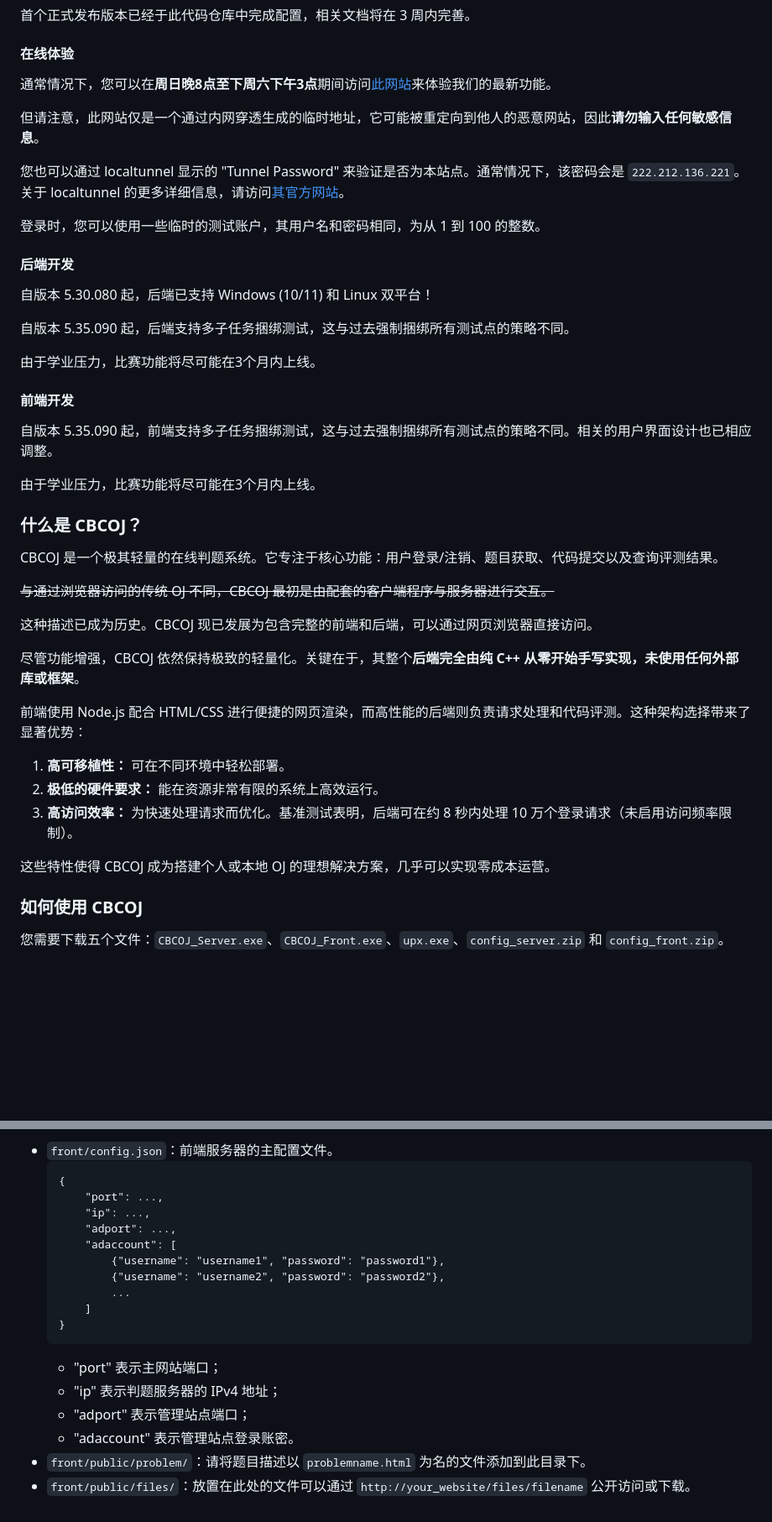
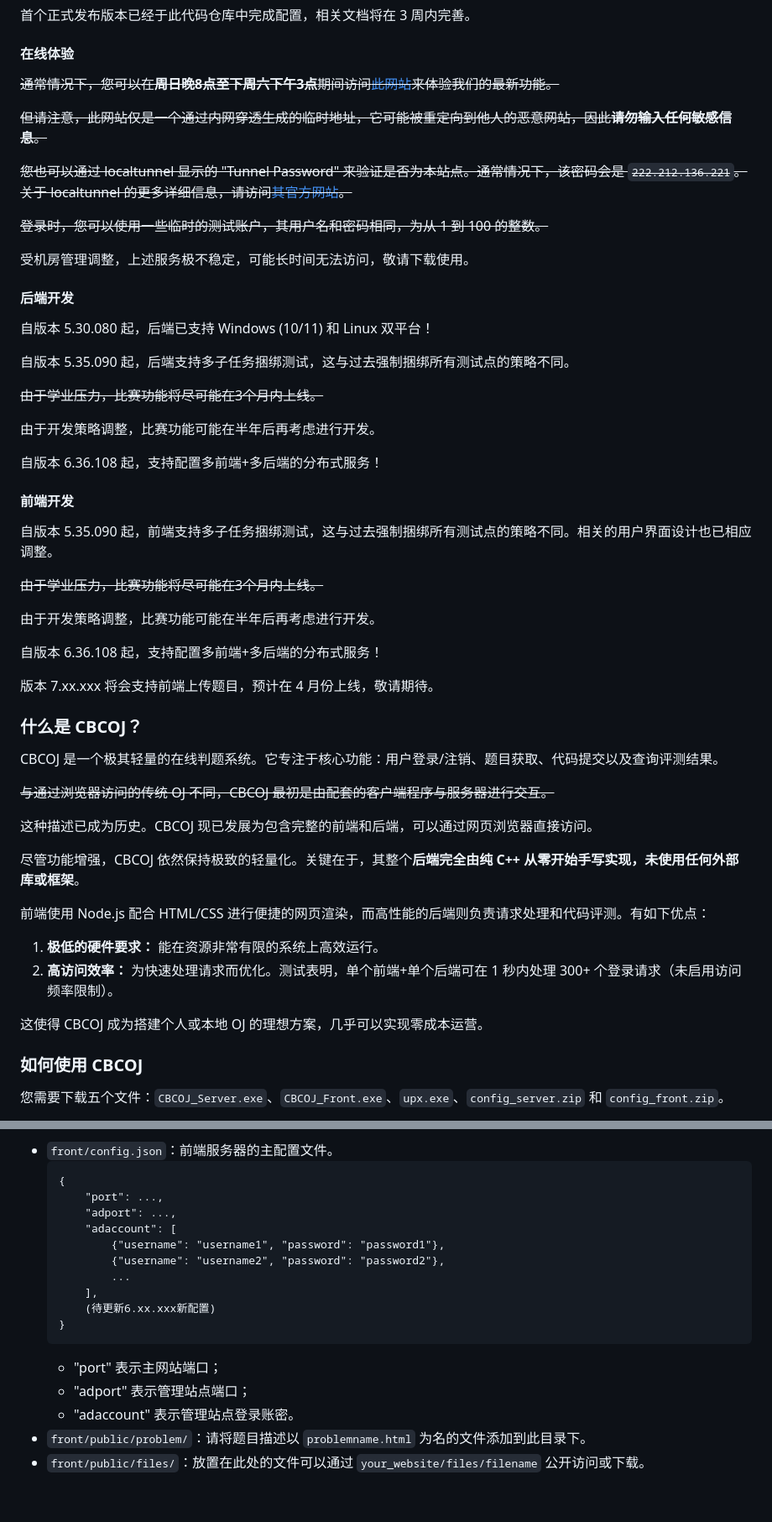
Before and after one commit to chenyichen0420/CBCOJ, a Markdown page: README.md, 2 parts joined by grey strips. Shown at 84% size. Drawn GitHub-style; blank space fills up the shorter version.

````diff
--- a/README.md
+++ b/README.md
@@ -10,13 +10,15 @@
 
 #### 在线体验
 
-通常情况下，您可以在**周日晚8点至下周六下午3点**期间访问[此网站](https://cbcoj.loca.lt/)来体验我们的最新功能。
+~~通常情况下，您可以在**周日晚8点至下周六下午3点**期间访问[此网站](https://cbcoj.loca.lt/)来体验我们的最新功能。~~
 
-但请注意，此网站仅是一个通过内网穿透生成的临时地址，它可能被重定向到他人的恶意网站，因此**请勿输入任何敏感信息**。
+~~但请注意，此网站仅是一个通过内网穿透生成的临时地址，它可能被重定向到他人的恶意网站，因此**请勿输入任何敏感信息**。~~
 
-您也可以通过 localtunnel 显示的 "Tunnel Password" 来验证是否为本站点。通常情况下，该密码会是 `222.212.136.221`。关于 localtunnel 的更多详细信息，请访问[其官方网站](https://theboroer.github.io/localtunnel-www/)。
+~~您也可以通过 localtunnel 显示的 "Tunnel Password" 来验证是否为本站点。通常情况下，该密码会是 `222.212.136.221`。关于 localtunnel 的更多详细信息，请访问[其官方网站](https://theboroer.github.io/localtunnel-www/)。~~
 
-登录时，您可以使用一些临时的测试账户，其用户名和密码相同，为从 1 到 100 的整数。
+~~登录时，您可以使用一些临时的测试账户，其用户名和密码相同，为从 1 到 100 的整数。~~
+
+受机房管理调整，上述服务极不稳定，可能长时间无法访问，敬请下载使用。
 
 #### 后端开发
 
@@ -24,13 +26,23 @@
 
 自版本 5.35.090 起，后端支持多子任务捆绑测试，这与过去强制捆绑所有测试点的策略不同。
 
-由于学业压力，比赛功能将尽可能在3个月内上线。
+~~由于学业压力，比赛功能将尽可能在3个月内上线。~~
+
+由于开发策略调整，比赛功能可能在半年后再考虑进行开发。
+
+自版本 6.36.108 起，支持配置多前端+多后端的分布式服务！
 
 #### 前端开发
 
 自版本 5.35.090 起，前端支持多子任务捆绑测试，这与过去强制捆绑所有测试点的策略不同。相关的用户界面设计也已相应调整。
 
-由于学业压力，比赛功能将尽可能在3个月内上线。
+~~由于学业压力，比赛功能将尽可能在3个月内上线。~~
+
+由于开发策略调整，比赛功能可能在半年后再考虑进行开发。
+
+自版本 6.36.108 起，支持配置多前端+多后端的分布式服务！
+
+版本 7.xx.xxx 将会支持前端上传题目，预计在 4 月份上线，敬请期待。
 
 ### 什么是 CBCOJ？
 
@@ -42,13 +54,12 @@ CBCOJ 是一个极其轻量的在线判题系统。它专注于核心功能：
 
 尽管功能增强，CBCOJ 依然保持极致的轻量化。关键在于，其整个**后端完全由纯 C++ 从零开始手写实现，未使用任何外部库或框架**。
 
-前端使用 Node.js 配合 HTML/CSS 进行便捷的网页渲染，而高性能的后端则负责请求处理和代码评测。这种架构选择带来了显著优势：
+前端使用 Node.js 配合 HTML/CSS 进行便捷的网页渲染，而高性能的后端则负责请求处理和代码评测。有如下优点：
 
-1.  **高可移植性：** 可在不同环境中轻松部署。
-2.  **极低的硬件要求：** 能在资源非常有限的系统上高效运行。
-3.  **高访问效率：** 为快速处理请求而优化。基准测试表明，后端可在约 8 秒内处理 10 万个登录请求（未启用访问频率限制）。
+1.  **极低的硬件要求：** 能在资源非常有限的系统上高效运行。
+2.  **高访问效率：** 为快速处理请求而优化。测试表明，单个前端+单个后端可在 1 秒内处理 300+ 个登录请求（未启用访问频率限制）。
 
-这些特性使得 CBCOJ 成为搭建个人或本地 OJ 的理想解决方案，几乎可以实现零成本运营。
+这使得 CBCOJ 成为搭建个人或本地 OJ 的理想方案，几乎可以实现零成本运营。
 
 ### 如何使用 CBCOJ
 
@@ -147,18 +158,17 @@ front/
     ```
     {
         "port": ...,
-        "ip": ...,
         "adport": ...,
         "adaccount": [
             {"username": "username1", "password": "password1"},
             {"username": "username2", "password": "password2"},
             ...
-        ]
+        ],
+        (待更新6.xx.xxx新配置)
     }
     ```
     * "port" 表示主网站端口；
-    * "ip" 表示判题服务器的 IPv4 地址；
     * "adport" 表示管理站点端口；
     * "adaccount" 表示管理站点登录账密。
 *   `front/public/problem/`：请将题目描述以 `problemname.html` 为名的文件添加到此目录下。
-*   `front/public/files/`：放置在此处的文件可以通过 `http://your_website/files/filename` 公开访问或下载。
+*   `front/public/files/`：放置在此处的文件可以通过 `your_website/files/filename` 公开访问或下载。
````
